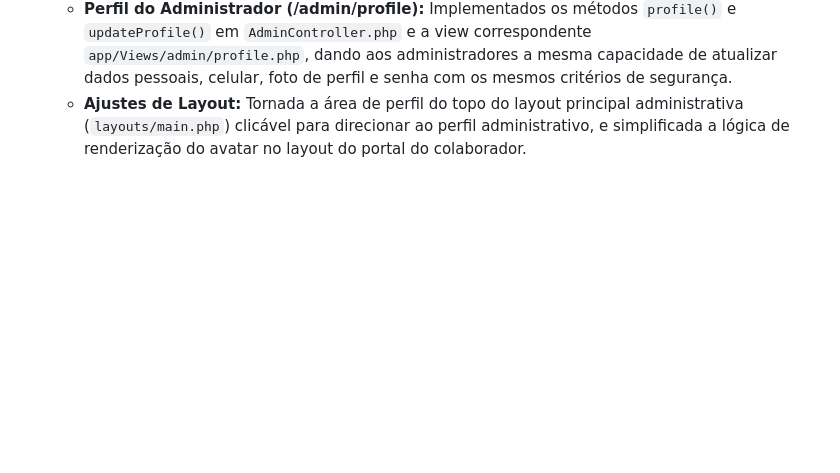
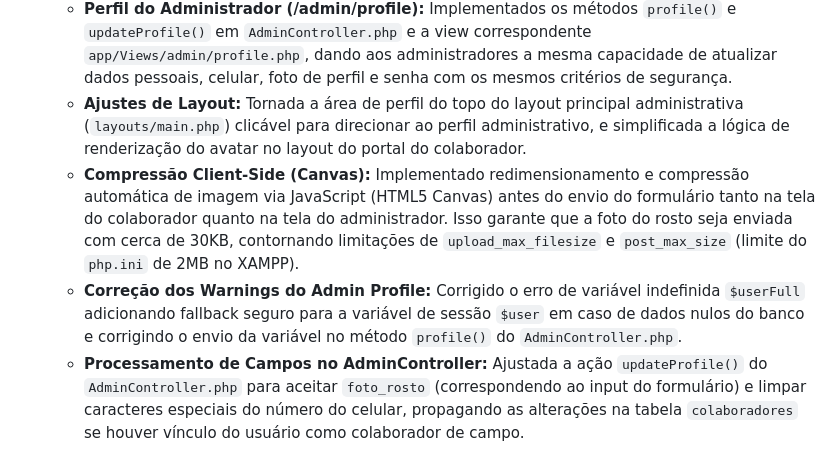
Before and after one commit to marciojsilva1971/sge, a Markdown page: docs/fase_4_rh_e_colaboradores/historico_desenvolvimento_fase_4.md, the part around the change. GitHub-like rendering; blank space fills up the shorter version.

Commit message:
docs: atualizado historico de desenvolvimento fase 4 com correcoes de avatar e celular

```diff
--- a/docs/fase_4_rh_e_colaboradores/historico_desenvolvimento_fase_4.md
+++ b/docs/fase_4_rh_e_colaboradores/historico_desenvolvimento_fase_4.md
@@ -73,3 +73,6 @@ Este documento mantém o registro permanente de todas as implementações do **M
   - **Validação de Uploads:** Implementada checagem robusta de códigos de erro de upload no PHP (`upload_max_filesize`, `post_max_size`, etc.), impedindo que uploads que falhem no servidor passem como "sucesso" sem atualizar o banco de dados.
   - **Perfil do Administrador (/admin/profile):** Implementados os métodos `profile()` e `updateProfile()` em `AdminController.php` e a view correspondente `app/Views/admin/profile.php`, dando aos administradores a mesma capacidade de atualizar dados pessoais, celular, foto de perfil e senha com os mesmos critérios de segurança.
   - **Ajustes de Layout:** Tornada a área de perfil do topo do layout principal administrativa (`layouts/main.php`) clicável para direcionar ao perfil administrativo, e simplificada a lógica de renderização do avatar no layout do portal do colaborador.
+  - **Compressão Client-Side (Canvas):** Implementado redimensionamento e compressão automática de imagem via JavaScript (HTML5 Canvas) antes do envio do formulário tanto na tela do colaborador quanto na tela do administrador. Isso garante que a foto do rosto seja enviada com cerca de 30KB, contornando limitações de `upload_max_filesize` e `post_max_size` (limite do `php.ini` de 2MB no XAMPP).
+  - **Correção dos Warnings do Admin Profile:** Corrigido o erro de variável indefinida `$userFull` adicionando fallback seguro para a variável de sessão `$user` em caso de dados nulos do banco e corrigindo o envio da variável no método `profile()` do `AdminController.php`.
+  - **Processamento de Campos no AdminController:** Ajustada a ação `updateProfile()` do `AdminController.php` para aceitar `foto_rosto` (correspondendo ao input do formulário) e limpar caracteres especiais do número do celular, propagando as alterações na tabela `colaboradores` se houver vínculo do usuário como colaborador de campo.
```
